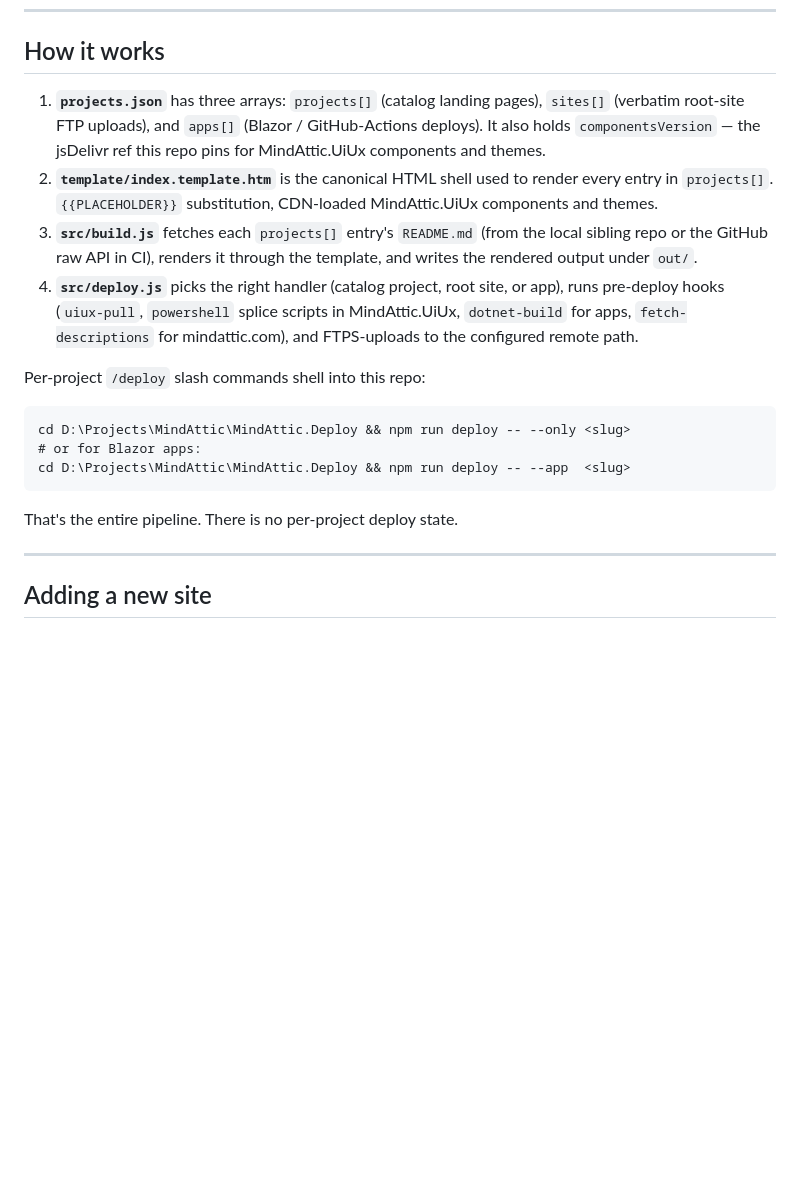
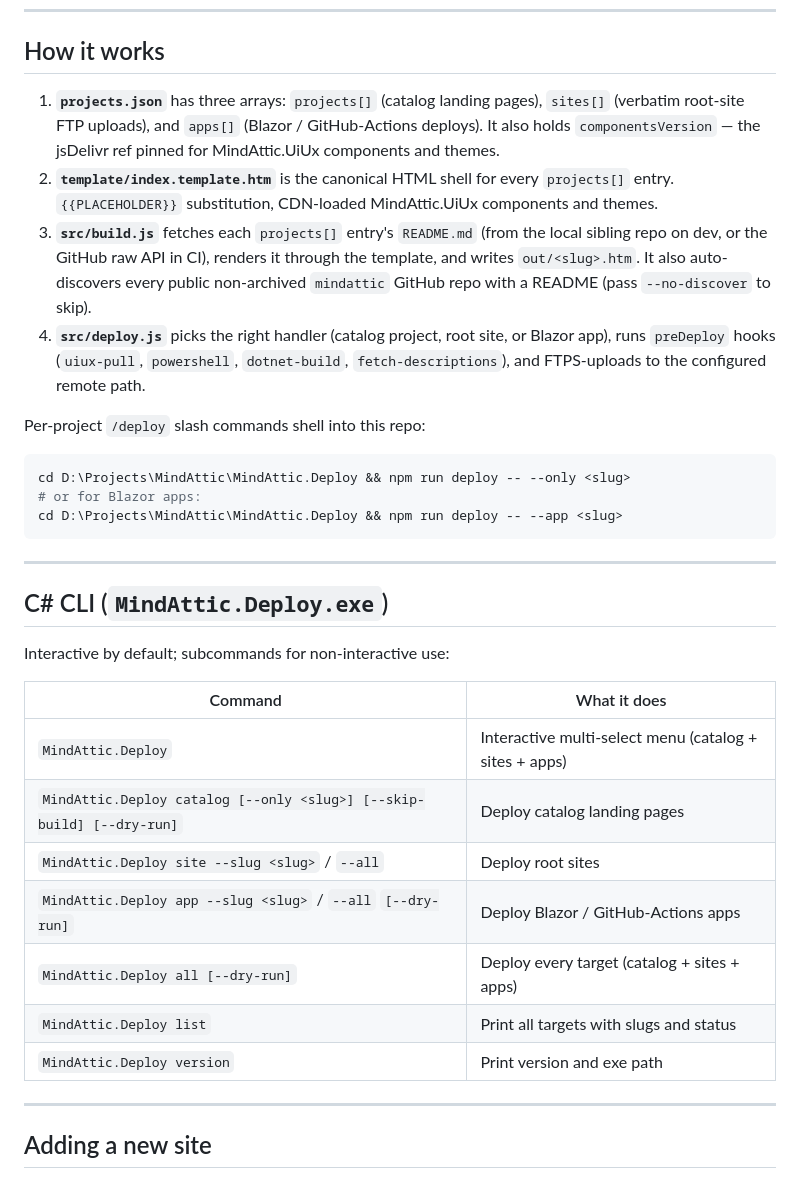
Before and after one commit to mindattic/MindAttic.Deploy, a Markdown page: README.md, the part around one of its changes. Rendered like a GitHub page; blank space fills up the shorter version.

````diff
--- a/README.md
+++ b/README.md
@@ -35,20 +58,34 @@ Anything that ships via FTP. Today that's:
 
 ## How it works
 
-1. **`projects.json`** has three arrays: `projects[]` (catalog landing pages), `sites[]` (verbatim root-site FTP uploads), and `apps[]` (Blazor / GitHub-Actions deploys). It also holds `componentsVersion` — the jsDelivr ref this repo pins for MindAttic.UiUx components and themes.
-2. **`template/index.template.htm`** is the canonical HTML shell used to render every entry in `projects[]`. `{{PLACEHOLDER}}` substitution, CDN-loaded MindAttic.UiUx components and themes.
-3. **`src/build.js`** fetches each `projects[]` entry's `README.md` (from the local sibling repo or the GitHub raw API in CI), renders it through the template, and writes the rendered output under `out/`.
-4. **`src/deploy.js`** picks the right handler (catalog project, root site, or app), runs pre-deploy hooks (`uiux-pull`, `powershell` splice scripts in MindAttic.UiUx, `dotnet-build` for apps, `fetch-descriptions` for mindattic.com), and FTPS-uploads to the configured remote path.
+1. **`projects.json`** has three arrays: `projects[]` (catalog landing pages), `sites[]` (verbatim root-site FTP uploads), and `apps[]` (Blazor / GitHub-Actions deploys). It also holds `componentsVersion` — the jsDelivr ref pinned for MindAttic.UiUx components and themes.
+2. **`template/index.template.htm`** is the canonical HTML shell for every `projects[]` entry. `{{PLACEHOLDER}}` substitution, CDN-loaded MindAttic.UiUx components and themes.
+3. **`src/build.js`** fetches each `projects[]` entry's `README.md` (from the local sibling repo on dev, or the GitHub raw API in CI), renders it through the template, and writes `out/<slug>.htm`. It also auto-discovers every public non-archived `mindattic` GitHub repo with a README (pass `--no-discover` to skip).
+4. **`src/deploy.js`** picks the right handler (catalog project, root site, or Blazor app), runs `preDeploy` hooks (`uiux-pull`, `powershell`, `dotnet-build`, `fetch-descriptions`), and FTPS-uploads to the configured remote path.
 
 Per-project `/deploy` slash commands shell into this repo:
 
-```
+```bash
 cd D:\Projects\MindAttic\MindAttic.Deploy && npm run deploy -- --only <slug>
 # or for Blazor apps:
-cd D:\Projects\MindAttic\MindAttic.Deploy && npm run deploy -- --app  <slug>
+cd D:\Projects\MindAttic\MindAttic.Deploy && npm run deploy -- --app <slug>
 ```
 
-That's the entire pipeline. There is no per-project deploy state.
+---
+
+## C# CLI (`MindAttic.Deploy.exe`)
+
+Interactive by default; subcommands for non-interactive use:
+
+| Command | What it does |
+|---|---|
+| `MindAttic.Deploy` | Interactive multi-select menu (catalog + sites + apps) |
+| `MindAttic.Deploy catalog [--only <slug>] [--skip-build] [--dry-run]` | Deploy catalog landing pages |
+| `MindAttic.Deploy site --slug <slug>` / `--all` | Deploy root sites |
+| `MindAttic.Deploy app --slug <slug>` / `--all` `[--dry-run]` | Deploy Blazor / GitHub-Actions apps |
+| `MindAttic.Deploy all [--dry-run]` | Deploy every target (catalog + sites + apps) |
+| `MindAttic.Deploy list` | Print all targets with slugs and status |
+| `MindAttic.Deploy version` | Print version and exe path |
 
 ---
 
````
Also changed, not shown: other parts of README.md (+40 -51 lines).
